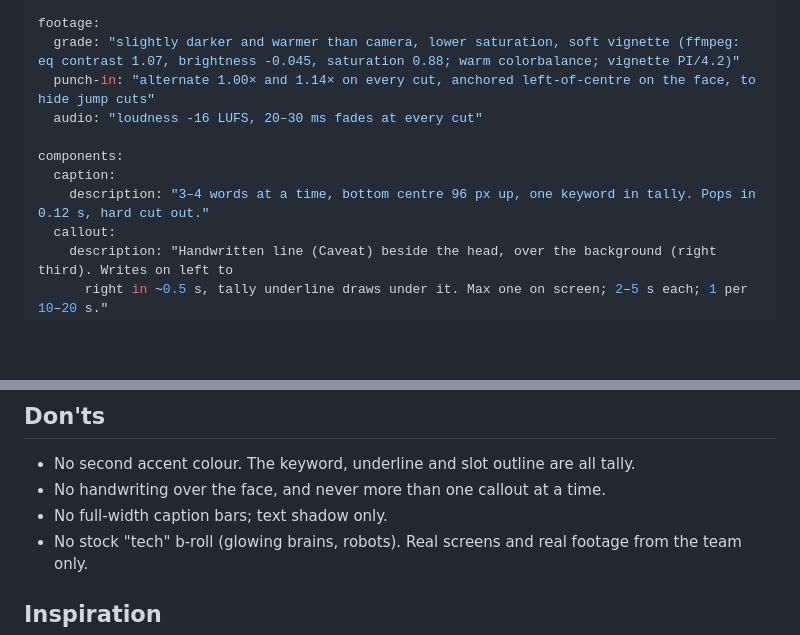
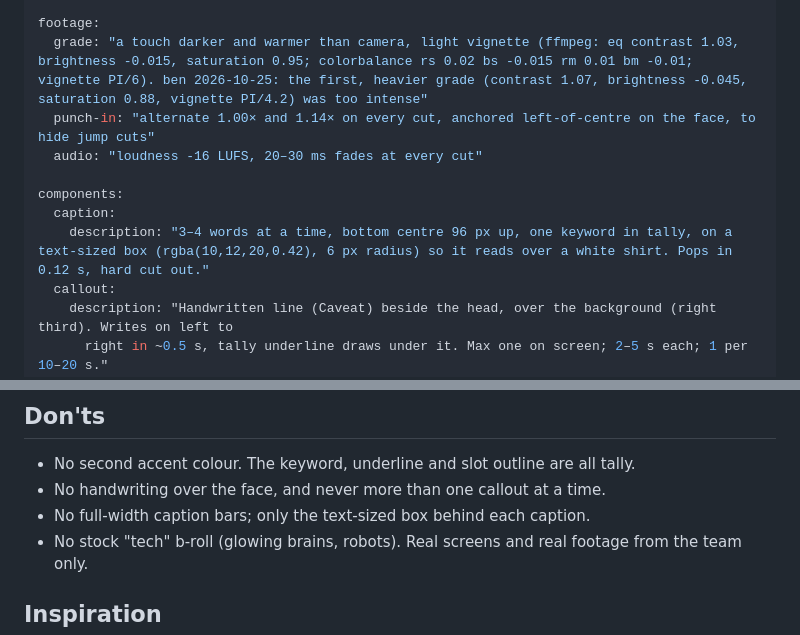
Before and after one commit to bennitka3/claude-video-editor, a Markdown page: styles/edit-bay/frame.md, 2 parts joined by grey strips. Drawn GitHub-style; blank space fills up the shorter version.

Commit message:
edit-bay: lighter grade and a text-sized caption box (ben's notes on the first cut)
Co-Authored-By: Claude Opus 5.5 (1M context) <noreply@anthropic.com>
Claude-Session: https://claude.ai/code/session_01RYrj9LMwX7HF74V7LkENft

```diff
--- a/styles/edit-bay/frame.md
+++ b/styles/edit-bay/frame.md
@@ -25,13 +25,13 @@ typography:
   body:     { fontFamily: "Inter", px: 40, weight: 400, color: "paper" }
 
 footage:
-  grade: "slightly darker and warmer than camera, lower saturation, soft vignette (ffmpeg: eq contrast 1.07, brightness -0.045, saturation 0.88; warm colorbalance; vignette PI/4.2)"
+  grade: "a touch darker and warmer than camera, light vignette (ffmpeg: eq contrast 1.03, brightness -0.015, saturation 0.95; colorbalance rs 0.02 bs -0.015 rm 0.01 bm -0.01; vignette PI/6). ben 2026-10-25: the first, heavier grade (contrast 1.07, brightness -0.045, saturation 0.88, vignette PI/4.2) was too intense"
   punch-in: "alternate 1.00× and 1.14× on every cut, anchored left-of-centre on the face, to hide jump cuts"
   audio: "loudness -16 LUFS, 20–30 ms fades at every cut"
 
 components:
   caption:
-    description: "3–4 words at a time, bottom centre 96 px up, one keyword in tally. Pops in 0.12 s, hard cut out."
+    description: "3–4 words at a time, bottom centre 96 px up, one keyword in tally, on a text-sized box (rgba(10,12,20,0.42), 6 px radius) so it reads over a white shirt. Pops in 0.12 s, hard cut out."
   callout:
     description: "Handwritten line (Caveat) beside the head, over the background (right third). Writes on left to
       right in ~0.5 s, tally underline draws under it. Max one on screen; 2–5 s each; 1 per 10–20 s."
@@ -60,7 +60,7 @@ still. No spins, bounces, or whooshes.
 
 - No second accent colour. The keyword, underline and slot outline are all tally.
 - No handwriting over the face, and never more than one callout at a time.
-- No full-width caption bars; text shadow only.
+- No full-width caption bars; only the text-sized box behind each caption.
 - No stock "tech" b-roll (glowing brains, robots). Real screens and real footage from the team only.
 
 ## Inspiration
```
